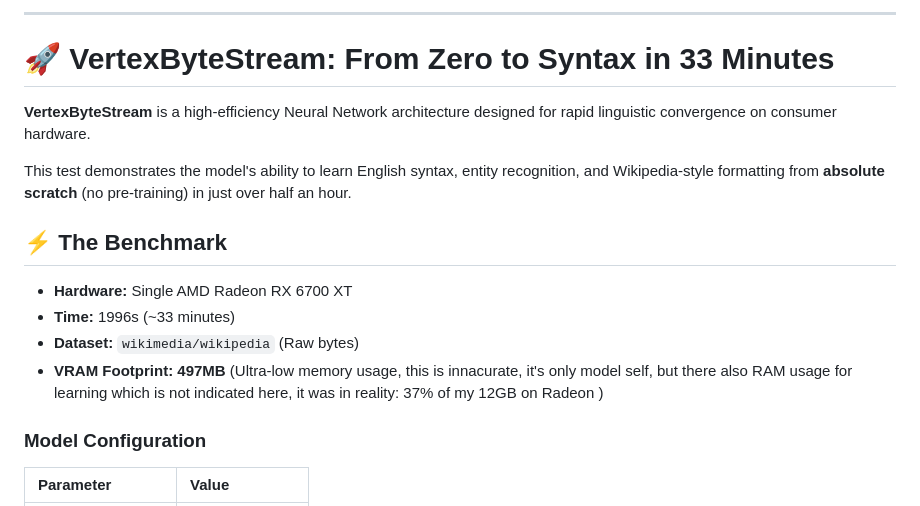
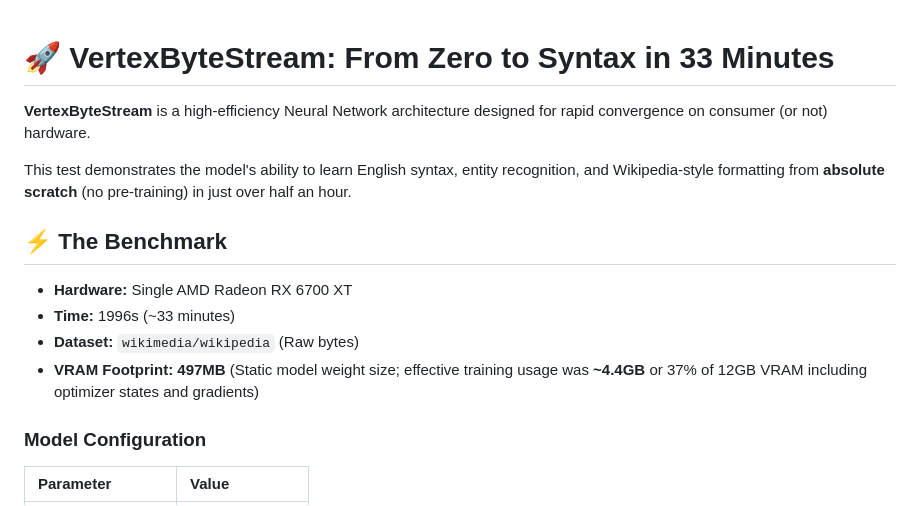
Before and after one commit to ega4l/VBS-NN, a Markdown page: README.md, the part around one of its changes. GitHub-like rendering.

Commit message:
fixed typo in README.md

```diff
--- a/README.md
+++ b/README.md
@@ -1,16 +1,14 @@
----
-
 # 🚀 VertexByteStream: From Zero to Syntax in 33 Minutes
 
-**VertexByteStream** is a high-efficiency Neural Network architecture designed for rapid linguistic convergence on consumer hardware.
+**VertexByteStream** is a high-efficiency Neural Network architecture designed for rapid convergence on consumer (or not) hardware.
 
 This test demonstrates the model's ability to learn English syntax, entity recognition, and Wikipedia-style formatting from **absolute scratch** (no pre-training) in just over half an hour.
 
 ## ⚡ The Benchmark
-* **Hardware:** Single AMD Radeon RX 6700 XT
-* **Time:** 1996s (~33 minutes)
-* **Dataset:** `wikimedia/wikipedia` (Raw bytes)
-* **VRAM Footprint:** **497MB** (Ultra-low memory usage, this is innacurate, it's only model self, but there also RAM usage for learning which is not indicated here, it was in reality: 37% of my 12GB on Radeon )
+- **Hardware:** Single AMD Radeon RX 6700 XT
+- **Time:** 1996s (~33 minutes)
+- **Dataset:** `wikimedia/wikipedia` (Raw bytes)
+- **VRAM Footprint:** **497MB** (Static model weight size; effective training usage was **~4.4GB** or 37% of 12GB VRAM including optimizer states and gradients)
 
 ### Model Configuration
 | Parameter | Value |
```
Also changed, not shown: other parts of README.md (+3 -0 lines).
